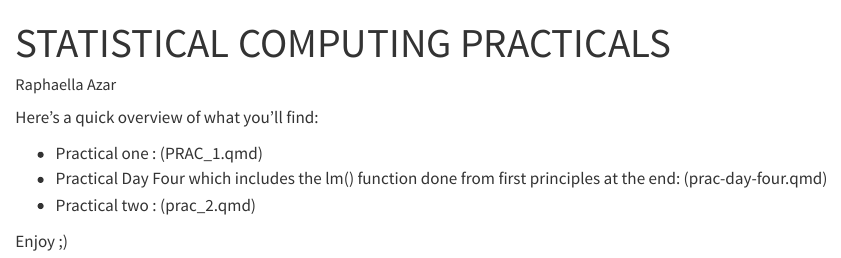
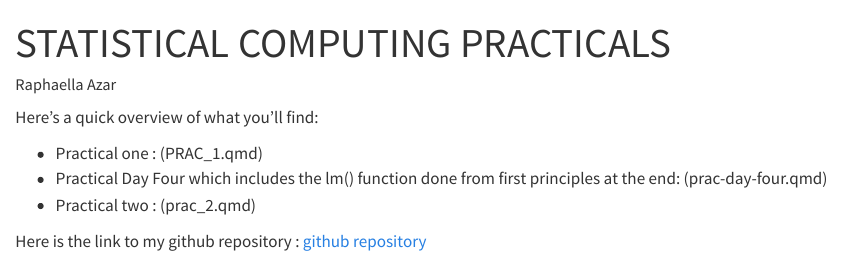
Before and after one commit to azrrap001/STAT_COMP_PRACS, a Quarto document (index.qmd): the page in a window 1100 px wide, from its top. Rendered offline with R 4.5, knitr and Pandoc in place of Quarto, with nearby package versions.

Commit message:
link added

```diff
--- a/index.qmd
+++ b/index.qmd
@@ -14,4 +14,4 @@ Here's a quick overview of what you'll find:
 -   Practical Day Four which includes the lm() function done from first principles at the end: (prac-day-four.qmd) \
 -   Practical two : (prac_2.qmd)
 
-Enjoy ;)
+Here is the link to my github repository : [github repository](https://github.com/azrrap001/PRACTICALS)
```
